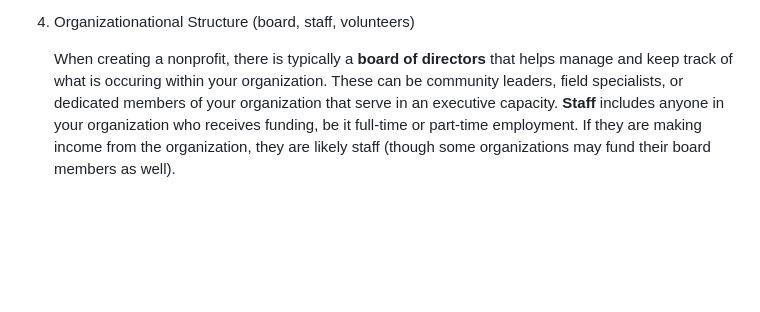
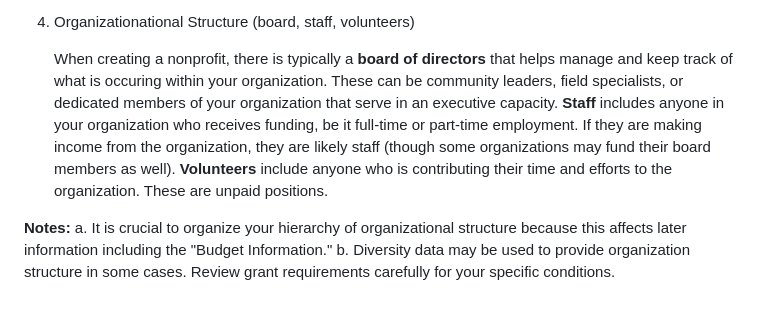
Before and after one commit to amymuro1/Team-Documentation-Project-, a Markdown page: document-structure-material.md, the part around the change. GitHub-like rendering; blank space fills up the shorter version.

Commit message:
update-org-note

```diff
--- a/document-structure-material.md
+++ b/document-structure-material.md
@@ -91,4 +91,8 @@ ___
 
 4. Organizationational Structure (board, staff, volunteers)
 
-   When creating a nonprofit, there is typically a **board of directors** that helps manage and keep track of what is occuring within your organization. These can be community leaders, field specialists, or dedicated members of your organization that serve in an executive capacity. **Staff** includes anyone in your organization who receives funding, be it full-time or part-time employment. If they are making income from the organization, they are likely staff (though some organizations may fund their board members as well).
+   When creating a nonprofit, there is typically a **board of directors** that helps manage and keep track of what is occuring within your organization. These can be community leaders, field specialists, or dedicated members of your organization that serve in an executive capacity. **Staff** includes anyone in your organization who receives funding, be it full-time or part-time employment. If they are making income from the organization, they are likely staff (though some organizations may fund their board members as well). **Volunteers** include anyone who is contributing their time and efforts to the organization. These are unpaid positions.
+
+**Notes:**
+ a. It is crucial to organize your hierarchy of organizational structure because this affects later information including the "Budget Information."
+ b. Diversity data may be used to provide organization structure in some cases. Review grant requirements carefully for your specific conditions.
```
